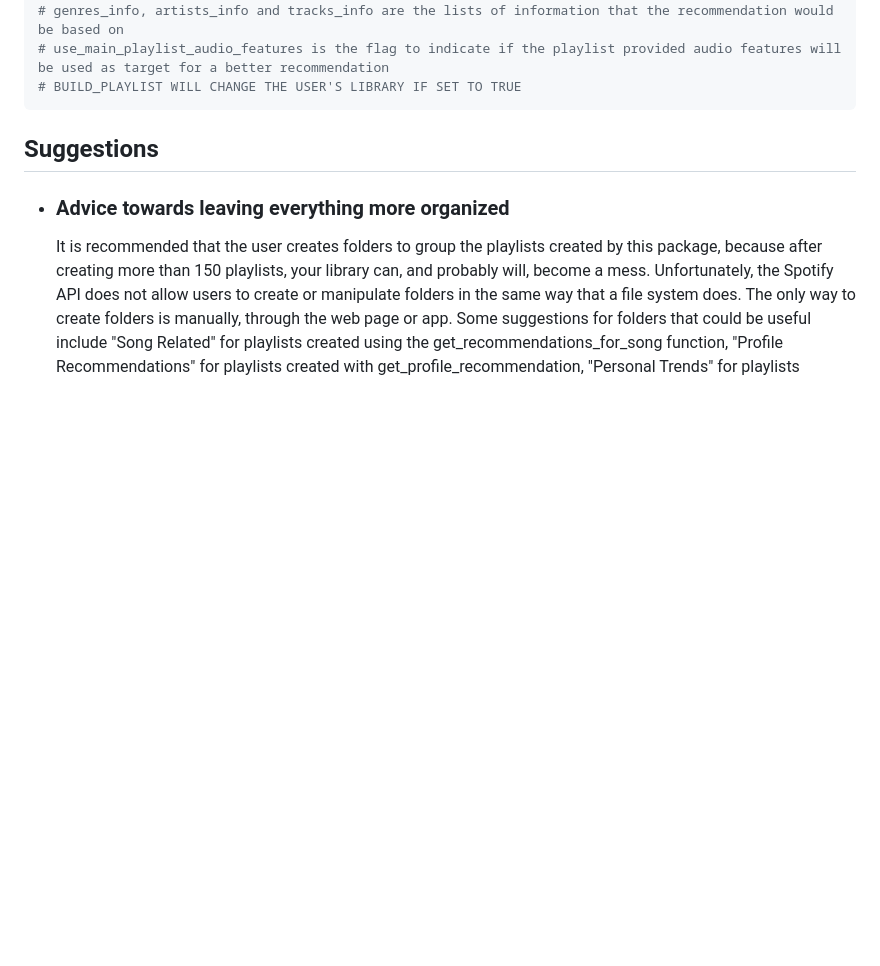
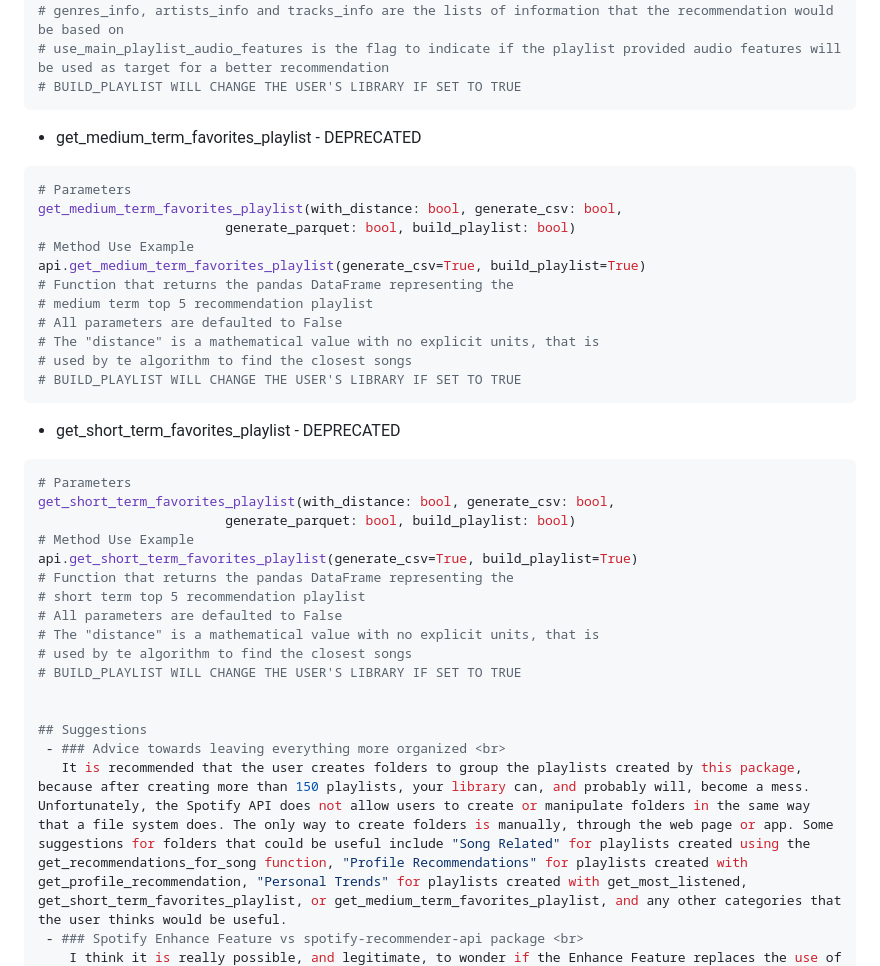
Before and after one commit to nikolas-virionis/spotify-api, a Markdown page: README.md, the part around the change. Rendered like a GitHub page; blank space fills up the shorter version.

Commit message:
docs: Old medium and short term favorite recommendations as deprecated

```diff
--- a/README.md
+++ b/README.md
@@ -242,7 +242,34 @@ api.get_general_recommendation(build_playlist=True, artists_info=['NF', 'Logic']
 # genres_info, artists_info and tracks_info are the lists of information that the recommendation would be based on
 # use_main_playlist_audio_features is the flag to indicate if the playlist provided audio features will be used as target for a better recommendation
 # BUILD_PLAYLIST WILL CHANGE THE USER'S LIBRARY IF SET TO TRUE
+~~~~~~
+ - get_medium_term_favorites_playlist - DEPRECATED
+~~~python
+# Parameters
+get_medium_term_favorites_playlist(with_distance: bool, generate_csv: bool,
+                        generate_parquet: bool, build_playlist: bool)
+# Method Use Example
+api.get_medium_term_favorites_playlist(generate_csv=True, build_playlist=True)
+# Function that returns the pandas DataFrame representing the
+# medium term top 5 recommendation playlist
+# All parameters are defaulted to False
+# The "distance" is a mathematical value with no explicit units, that is
+# used by te algorithm to find the closest songs
+# BUILD_PLAYLIST WILL CHANGE THE USER'S LIBRARY IF SET TO TRUE
 ~~~
+ - get_short_term_favorites_playlist - DEPRECATED
+~~~python
+# Parameters
+get_short_term_favorites_playlist(with_distance: bool, generate_csv: bool,
+                        generate_parquet: bool, build_playlist: bool)
+# Method Use Example
+api.get_short_term_favorites_playlist(generate_csv=True, build_playlist=True)
+# Function that returns the pandas DataFrame representing the
+# short term top 5 recommendation playlist
+# All parameters are defaulted to False
+# The "distance" is a mathematical value with no explicit units, that is
+# used by te algorithm to find the closest songs
+# BUILD_PLAYLIST WILL CHANGE THE USER'S LIBRARY IF SET TO TRUE
 
 
 ## Suggestions
```
